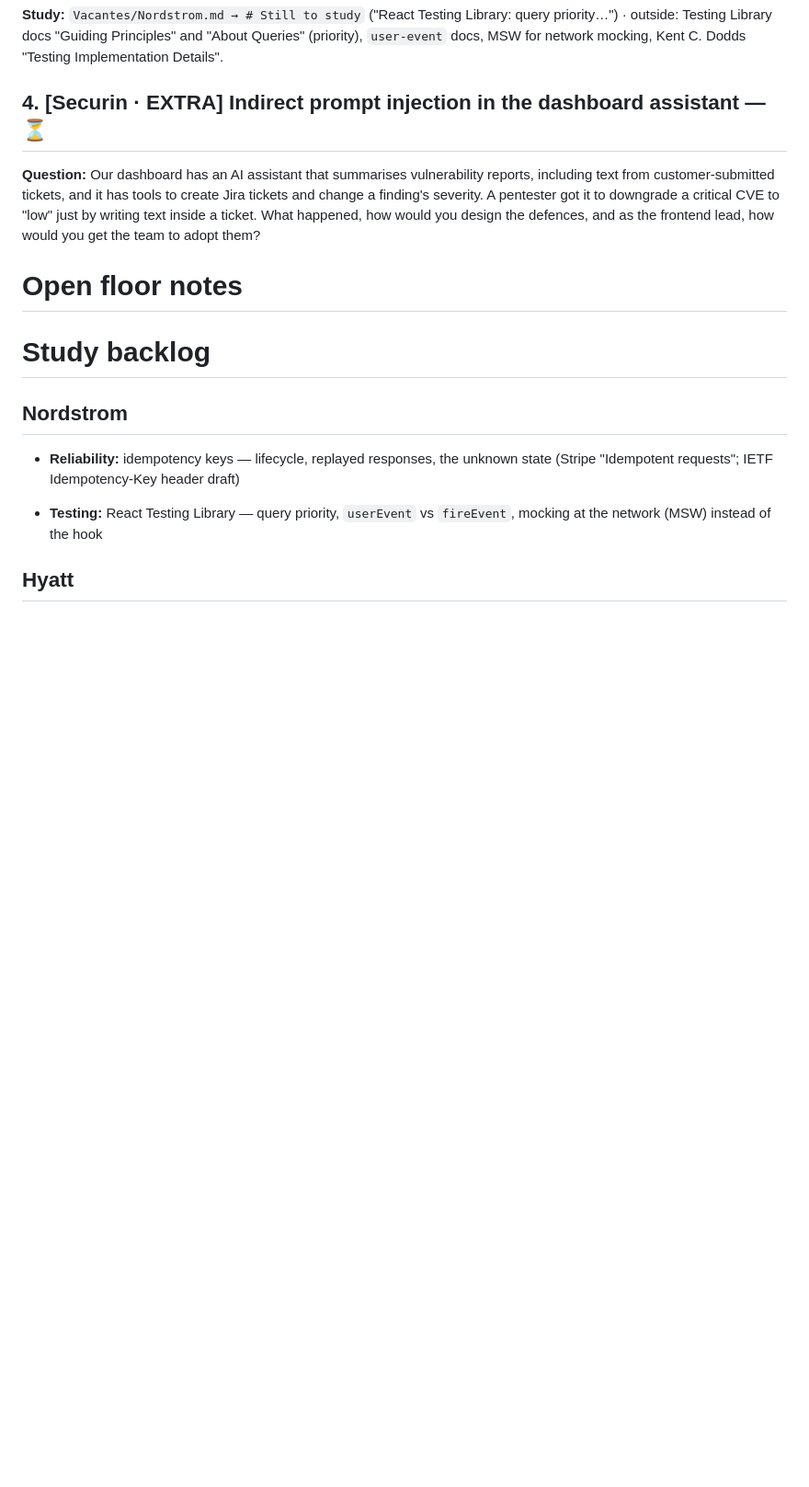
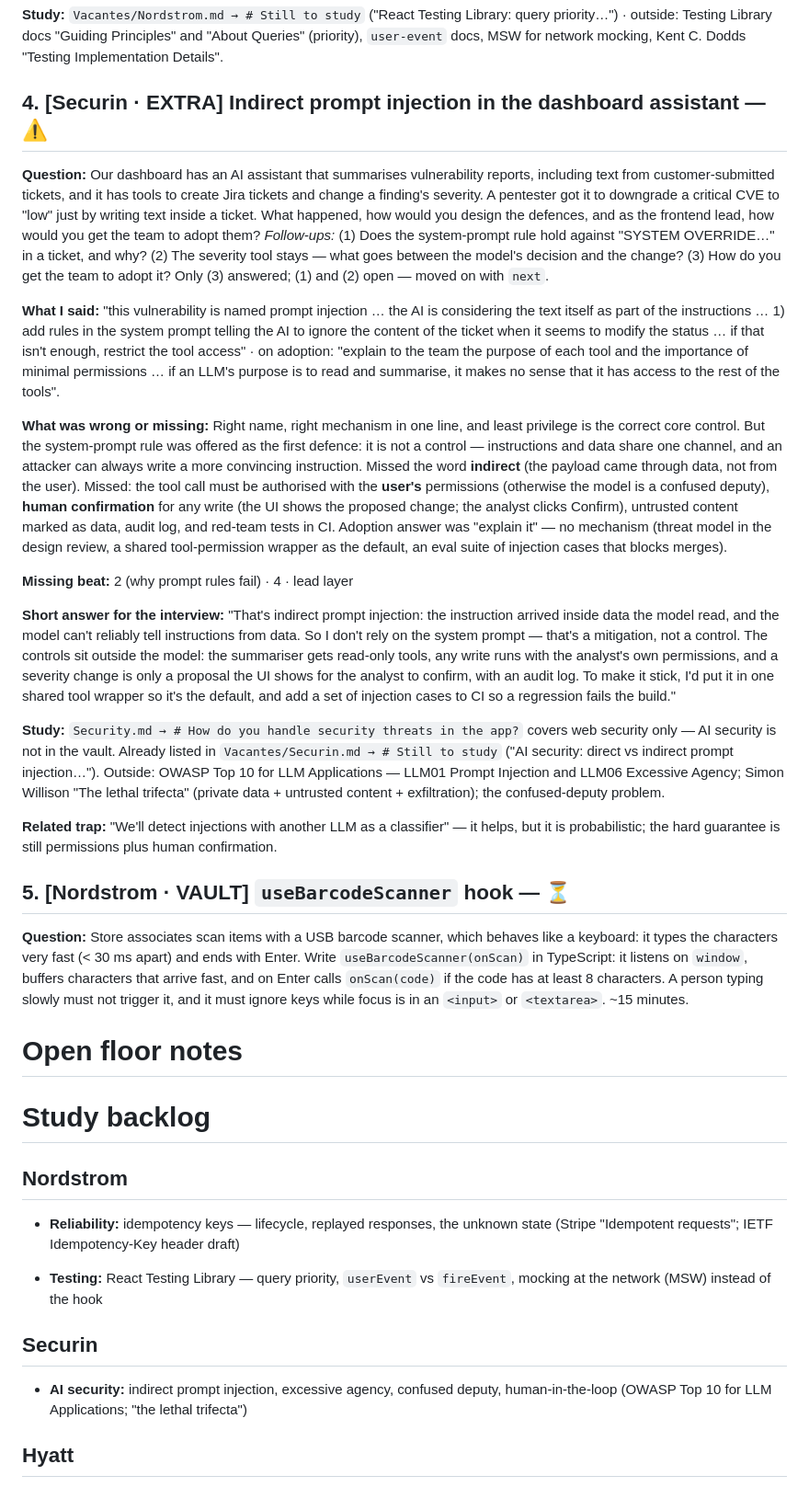
Before and after one commit to SAW1518/Notes, a Markdown page: study/Sesiones/2026-10-12 Session 1.md, the part around one of its changes. Shown at 92% size. GitHub-like rendering; blank space fills up the shorter version.

Commit message:
vault backup: 2026-10-12 17:41:31

```diff
--- a/study/Sesiones/2026-10-12 Session 1.md
+++ b/study/Sesiones/2026-10-12 Session 1.md
@@ -159,9 +161,26 @@ test('pay button works', () => {
 
 **Study:** `Vacantes/Nordstrom.md → # Still to study` ("React Testing Library: query priority…") · outside: Testing Library docs "Guiding Principles" and "About Queries" (priority), `user-event` docs, MSW for network mocking, Kent C. Dodds "Testing Implementation Details".
 
-## 4. [Securin · EXTRA] Indirect prompt injection in the dashboard assistant — ⏳
+## 4. [Securin · EXTRA] Indirect prompt injection in the dashboard assistant — ⚠️
 
 **Question:** Our dashboard has an AI assistant that summarises vulnerability reports, including text from customer-submitted tickets, and it has tools to create Jira tickets and change a finding's severity. A pentester got it to downgrade a critical CVE to "low" just by writing text inside a ticket. What happened, how would you design the defences, and as the frontend lead, how would you get the team to adopt them?
+*Follow-ups:* (1) Does the system-prompt rule hold against "SYSTEM OVERRIDE…" in a ticket, and why? (2) The severity tool stays — what goes between the model's decision and the change? (3) How do you get the team to adopt it? Only (3) answered; (1) and (2) open — moved on with `next`.
+
+**What I said:** "this vulnerability is named prompt injection … the AI is considering the text itself as part of the instructions … 1) add rules in the system prompt telling the AI to ignore the content of the ticket when it seems to modify the status … if that isn't enough, restrict the tool access" · on adoption: "explain to the team the purpose of each tool and the importance of minimal permissions … if an LLM's purpose is to read and summarise, it makes no sense that it has access to the rest of the tools".
+
+**What was wrong or missing:** Right name, right mechanism in one line, and least privilege is the correct core control. But the system-prompt rule was offered as the first defence: it is not a control — instructions and data share one channel, and an attacker can always write a more convincing instruction. Missed the word **indirect** (the payload came through data, not from the user). Missed: the tool call must be authorised with the **user's** permissions (otherwise the model is a confused deputy), **human confirmation** for any write (the UI shows the proposed change; the analyst clicks Confirm), untrusted content marked as data, audit log, and red-team tests in CI. Adoption answer was "explain it" — no mechanism (threat model in the design review, a shared tool-permission wrapper as the default, an eval suite of injection cases that blocks merges).
+
+**Missing beat:** 2 (why prompt rules fail) · 4 · lead layer
+
+**Short answer for the interview:** "That's indirect prompt injection: the instruction arrived inside data the model read, and the model can't reliably tell instructions from data. So I don't rely on the system prompt — that's a mitigation, not a control. The controls sit outside the model: the summariser gets read-only tools, any write runs with the analyst's own permissions, and a severity change is only a proposal the UI shows for the analyst to confirm, with an audit log. To make it stick, I'd put it in one shared tool wrapper so it's the default, and add a set of injection cases to CI so a regression fails the build."
+
+**Study:** `Security.md → # How do you handle security threats in the app?` covers web security only — AI security is not in the vault. Already listed in `Vacantes/Securin.md → # Still to study` ("AI security: direct vs indirect prompt injection…"). Outside: OWASP Top 10 for LLM Applications — LLM01 Prompt Injection and LLM06 Excessive Agency; Simon Willison "The lethal trifecta" (private data + untrusted content + exfiltration); the confused-deputy problem.
+
+**Related trap:** "We'll detect injections with another LLM as a classifier" — it helps, but it is probabilistic; the hard guarantee is still permissions plus human confirmation.
+
+## 5. [Nordstrom · VAULT] `useBarcodeScanner` hook — ⏳
+
+**Question:** Store associates scan items with a USB barcode scanner, which behaves like a keyboard: it types the characters very fast (< 30 ms apart) and ends with Enter. Write `useBarcodeScanner(onScan)` in TypeScript: it listens on `window`, buffers characters that arrive fast, and on Enter calls `onScan(code)` if the code has at least 8 characters. A person typing slowly must not trigger it, and it must ignore keys while focus is in an `<input>` or `<textarea>`. ~15 minutes.
 
 # Open floor notes
 
@@ -172,6 +191,9 @@ test('pay button works', () => {
 
 - **Testing:** React Testing Library — query priority, `userEvent` vs `fireEvent`, mocking at the network (MSW) instead of the hook
 
+## Securin
+- **AI security:** indirect prompt injection, excessive agency, confused deputy, human-in-the-loop (OWASP Top 10 for LLM Applications; "the lethal trifecta")
+
 ## Hyatt
 - **SSR:** hydration mismatches — causes and fixes, `useId`, `useSyncExternalStore` server snapshot (react.dev `hydrateRoot`; Next.js hydration error page)
 
```
Also changed, not shown: other parts of study/Sesiones/2026-10-12 Session 1.md (+4 -2 lines).
